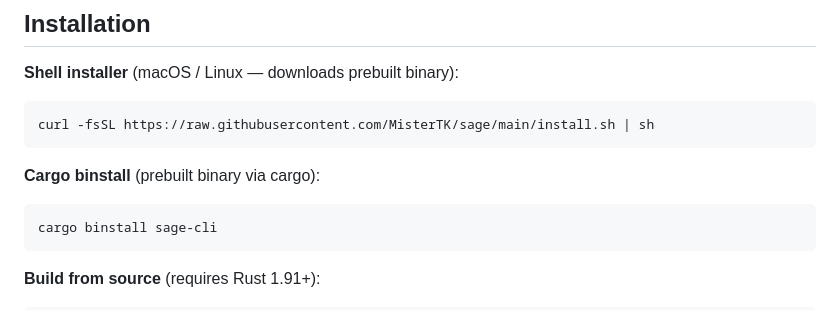
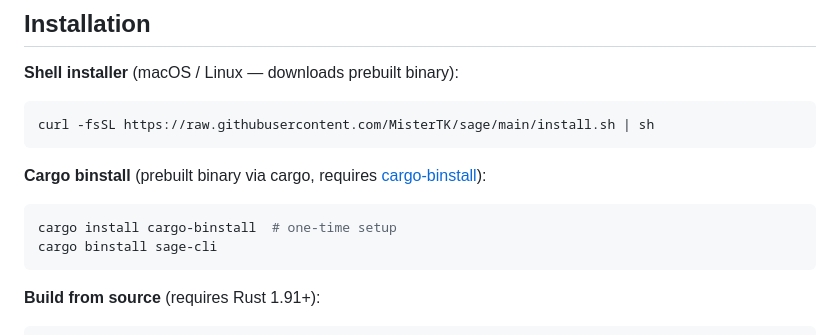
Before and after one commit to MisterTK/semantex, a Markdown page: README.md, the part around the change. GitHub-like rendering.

Commit message:
Fix README: cargo-binstall requires prior installation
Co-Authored-By: Claude Sonnet 4.6 <noreply@anthropic.com>

````diff
--- a/README.md
+++ b/README.md
@@ -67,9 +67,10 @@ sage uses a multi-stage search pipeline:
 curl -fsSL https://raw.githubusercontent.com/MisterTK/sage/main/install.sh | sh
 ```
 
-**Cargo binstall** (prebuilt binary via cargo):
+**Cargo binstall** (prebuilt binary via cargo, requires [cargo-binstall](https://github.com/cargo-bins/cargo-binstall)):
 
 ```bash
+cargo install cargo-binstall  # one-time setup
 cargo binstall sage-cli
 ```
 
````
